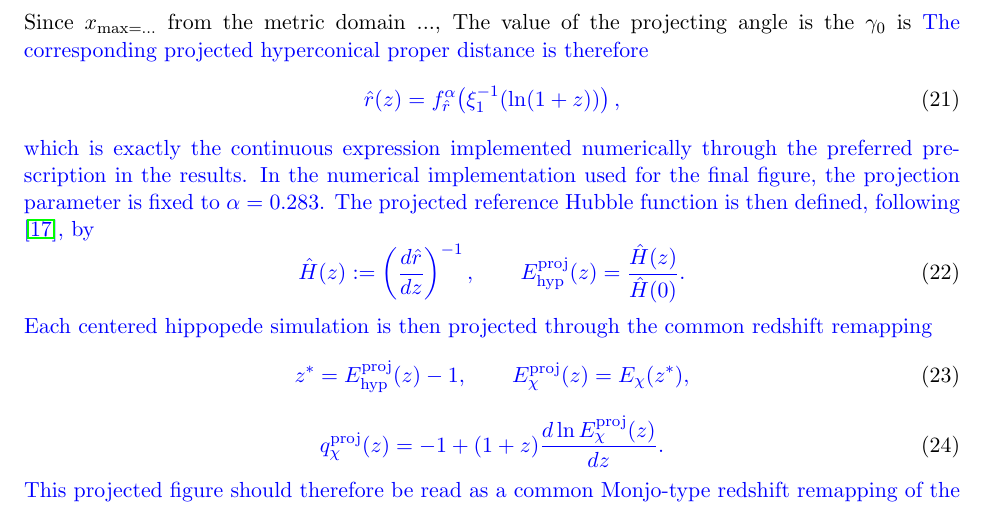
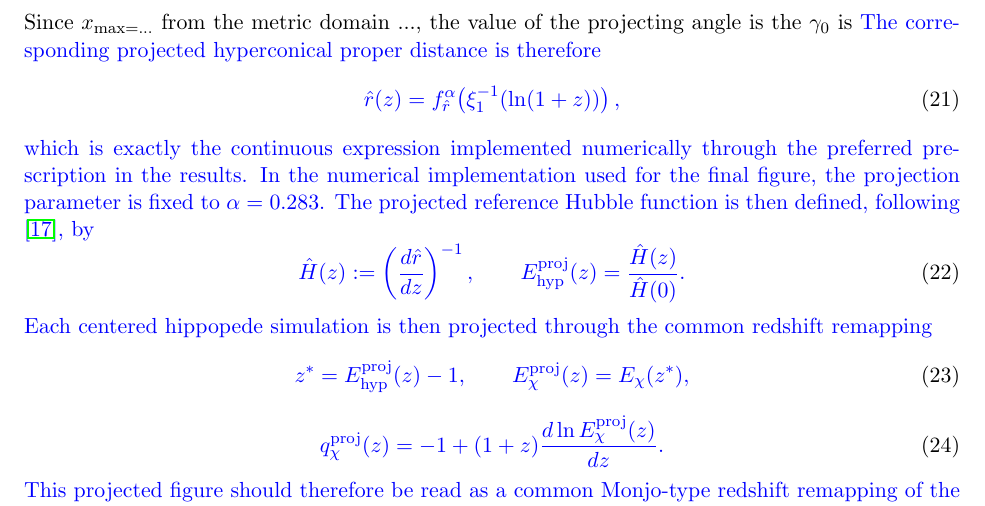
Before and after one commit to robertmonjo/hippopede, a LaTeX paper (main-hippopede.tex): part of page 7 of 12, cut so that both start at the same text. Compiled offline with pdfLaTeX.

Commit message:
Update on Overleaf.

```diff
--- a/main-hippopede.tex
+++ b/main-hippopede.tex
@@ -199,7 +199,7 @@ f_{\hat r}^{\alpha}(x):=
 x(z):=\xi_1^{-1}(\ln(1+z)).
 }
 \end{equation}
-Since $x_\max = ...$ from the metric domain ..., The value of the projecting angle is the $\gamma_0$ is  \blue{The corresponding projected hyperconical proper distance is therefore}
+Since $x_\max = ...$ from the metric domain ..., the value of the projecting angle is the $\gamma_0$ is  \blue{The corresponding projected hyperconical proper distance is therefore}
 \begin{equation}
 \blue{
 \hat r(z)= f_{\hat r}^{\alpha}\!\left(\xi_1^{-1}(\ln(1+z))\right),
```
